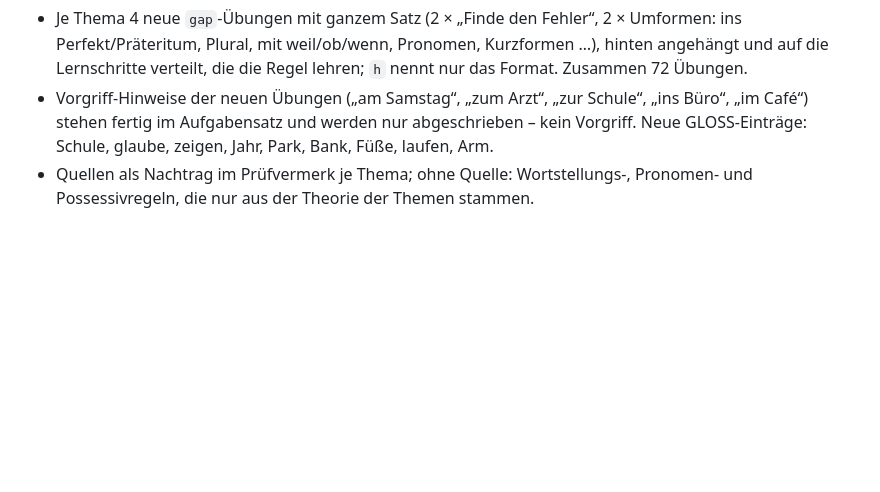
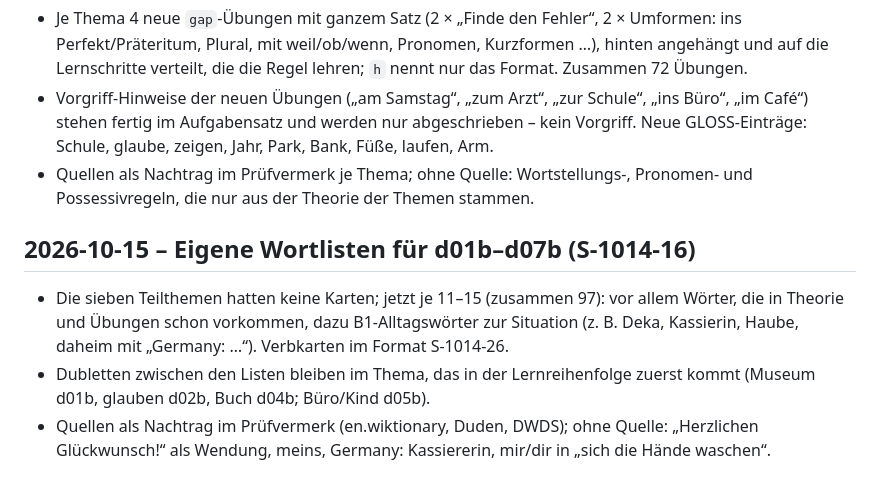
Before and after one commit to klinsermatthias-cmd/deutsch-trainer, a Markdown page: docs/entscheidungen.md, the part around the change. Rendered like a GitHub page; blank space fills up the shorter version.

Commit message:
Doku: Wortlisten d01b–d07b
Co-Authored-By: Claude Opus 5.5 <noreply@anthropic.com>
Claude-Session: https://claude.ai/code/session_01MNza3pbSzgxgtBudyEAQQW

```diff
--- a/docs/entscheidungen.md
+++ b/docs/entscheidungen.md
@@ -97,3 +97,8 @@ d01–d09b in 3–5 Lernschritte geteilt (Theorie-Abschnitte + Übungen je Schri
 - Je Thema 4 neue `gap`-Übungen mit ganzem Satz (2 × „Finde den Fehler“, 2 × Umformen: ins Perfekt/Präteritum, Plural, mit weil/ob/wenn, Pronomen, Kurzformen …), hinten angehängt und auf die Lernschritte verteilt, die die Regel lehren; `h` nennt nur das Format. Zusammen 72 Übungen.
 - Vorgriff-Hinweise der neuen Übungen („am Samstag“, „zum Arzt“, „zur Schule“, „ins Büro“, „im Café“) stehen fertig im Aufgabensatz und werden nur abgeschrieben – kein Vorgriff. Neue GLOSS-Einträge: Schule, glaube, zeigen, Jahr, Park, Bank, Füße, laufen, Arm.
 - Quellen als Nachtrag im Prüfvermerk je Thema; ohne Quelle: Wortstellungs-, Pronomen- und Possessivregeln, die nur aus der Theorie der Themen stammen.
+
+## 2026-10-15 – Eigene Wortlisten für d01b–d07b (S-1014-16)
+- Die sieben Teilthemen hatten keine Karten; jetzt je 11–15 (zusammen 97): vor allem Wörter, die in Theorie und Übungen schon vorkommen, dazu B1-Alltagswörter zur Situation (z. B. Deka, Kassierin, Haube, daheim mit „Germany: …“). Verbkarten im Format S-1014-26.
+- Dubletten zwischen den Listen bleiben im Thema, das in der Lernreihenfolge zuerst kommt (Museum d01b, glauben d02b, Buch d04b; Büro/Kind d05b).
+- Quellen als Nachtrag im Prüfvermerk (en.wiktionary, Duden, DWDS); ohne Quelle: „Herzlichen Glückwunsch!“ als Wendung, meins, Germany: Kassiererin, mir/dir in „sich die Hände waschen“.
```
Also changed, not shown: docs/lehrplan.md (+1 -1 lines).
